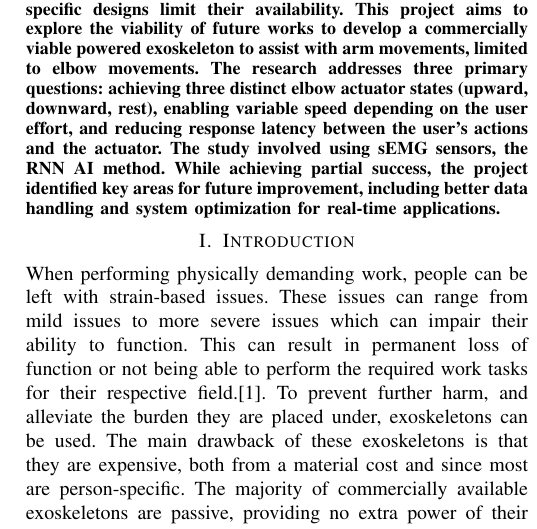
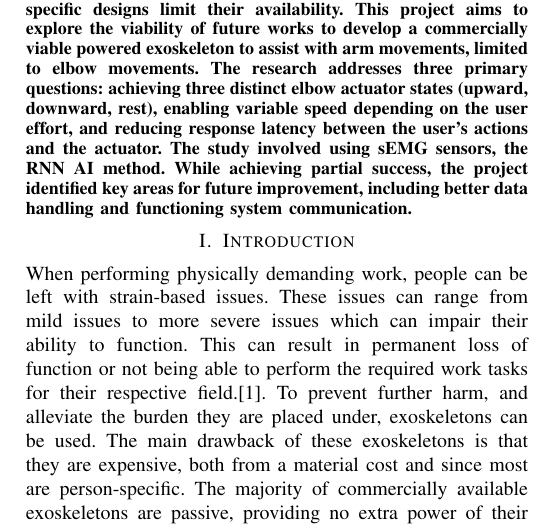
Before and after one commit to DanRyten/EXO1, a LaTeX paper (LaTeX/main.tex, which reads LaTeX/sections/abstract.tex): part of one column of page 1 of 6, cut so that both start at the same text. Compiled offline with pdfLaTeX.

Commit message:
Connectors where are you?!

```diff
--- a/LaTeX/sections/abstract.tex
+++ b/LaTeX/sections/abstract.tex
@@ -11,5 +11,5 @@ Physically demanding work often results in strain-related health issues, impairi
 Exoskeletons offer a solution that can relieve the workers from some of the load during the workdays, but exoskeletons do not come cheap their high cost and person-specific designs limit their availability.
 This project aims to explore the viability of future works to develop a commercially viable powered exoskeleton to assist with arm movements, limited to elbow movements.
 The research addresses three primary questions: achieving three distinct elbow actuator states (upward, downward, rest), enabling variable speed depending on the user effort, and reducing response latency between the user's actions and the actuator.
-The study involved using sEMG sensors, the RNN AI method. While achieving partial success, the project identified key areas for future improvement, including better data handling and system optimization for real-time applications.
+The study involved using sEMG sensors, the RNN AI method. While achieving partial success, the project identified key areas for future improvement, including better data handling and functioning system communication.
 \end{abstract}
```
